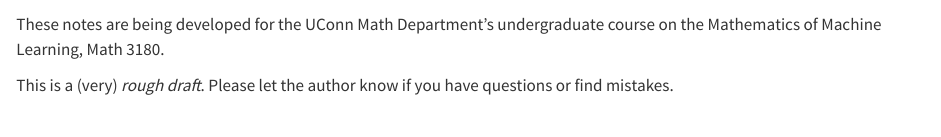
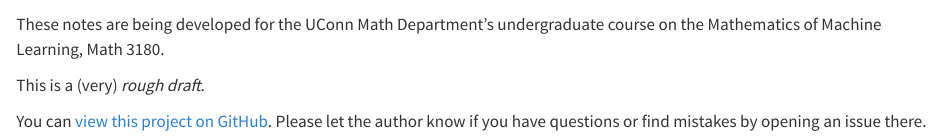
Before and after one commit to jeremy9959/Mathematics-for-Machine-Learning, a Quarto document (index.qmd): the page in a window 1100 px wide, from 60 px down. Rendered offline with R 4.5, knitr and Pandoc in place of Quarto, with nearby package versions.

Commit message:
modified preface

```diff
--- a/index.qmd
+++ b/index.qmd
@@ -2,4 +2,7 @@
 
 These notes are being developed for the UConn Math Department's undergraduate course on the Mathematics of Machine Learning, Math 3180.
 
-This is a (very) *rough draft*.  Please let the author know if you have questions or find mistakes.
+This is a (very) *rough draft*.
+
+You can [view this project on GitHub](https://github.com/jeremy9959/Mathematics-for-Machine-Learning).
+Please let the author know if you have questions or find mistakes by opening an issue there.
```
